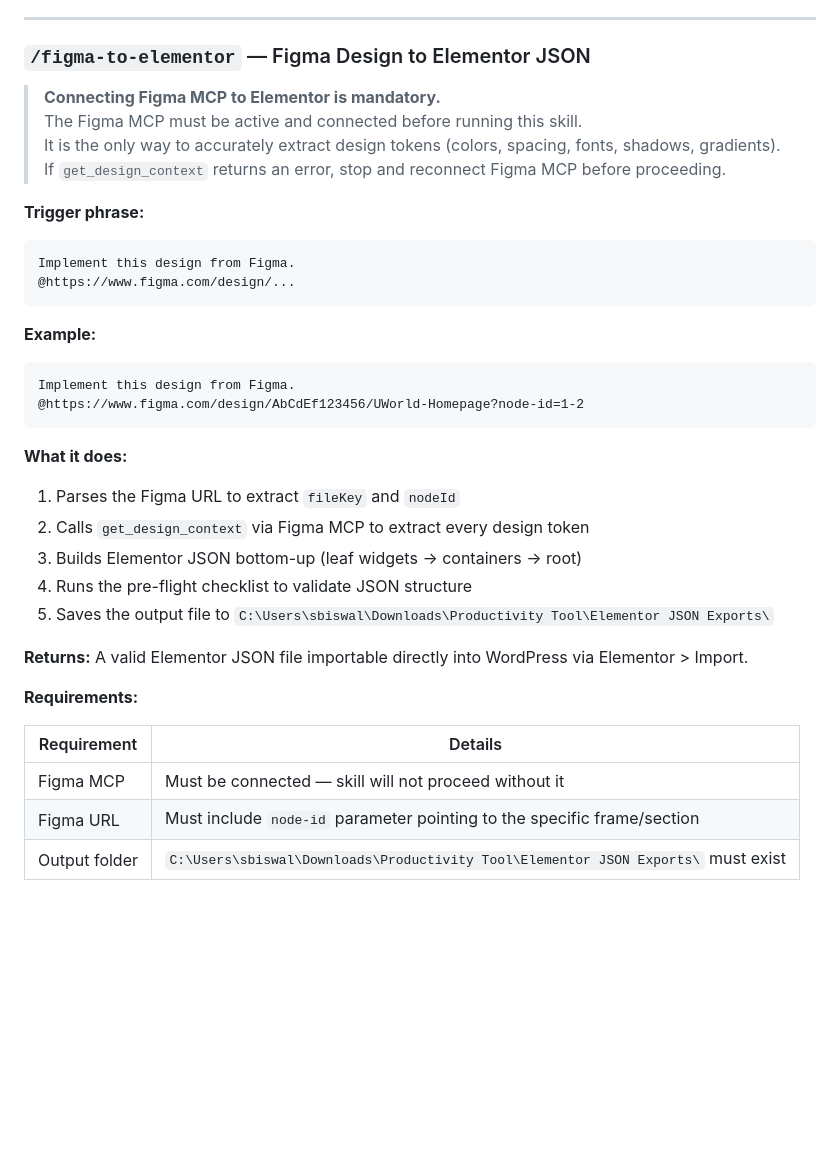
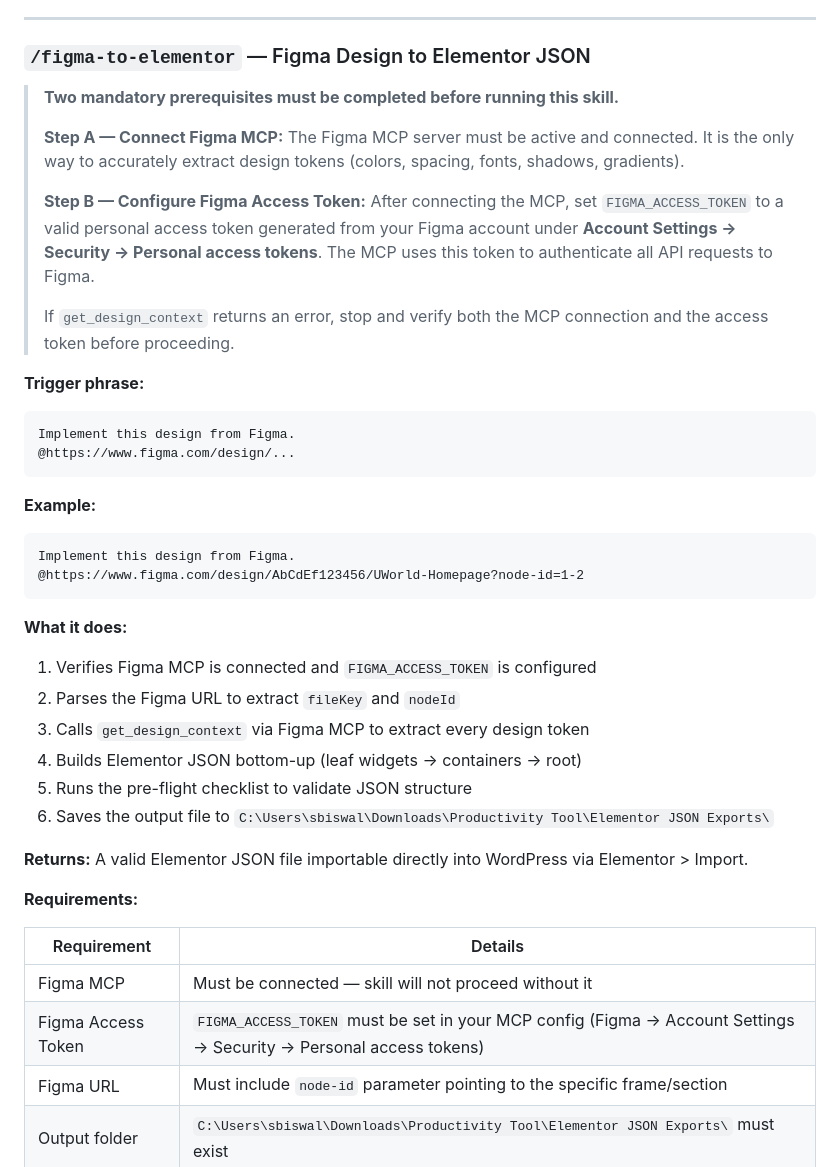
Before and after one commit to sbiswal-uworld/UGenie, a Markdown page: README.md, the part around one of its changes. Drawn GitHub-style; blank space fills up the shorter version.

```diff
--- a/README.md
+++ b/README.md
@@ -295,10 +294,15 @@ LIVE TABLE (Page):
 
 ### `/figma-to-elementor` — Figma Design to Elementor JSON
 
-> **Connecting Figma MCP to Elementor is mandatory.**
-> The Figma MCP must be active and connected before running this skill.
+> **Two mandatory prerequisites must be completed before running this skill.**
+>
+> **Step A — Connect Figma MCP:** The Figma MCP server must be active and connected.
 > It is the only way to accurately extract design tokens (colors, spacing, fonts, shadows, gradients).
-> If `get_design_context` returns an error, stop and reconnect Figma MCP before proceeding.
+>
+> **Step B — Configure Figma Access Token:** After connecting the MCP, set `FIGMA_ACCESS_TOKEN` to a valid personal access token generated from your Figma account under **Account Settings → Security → Personal access tokens**.
+> The MCP uses this token to authenticate all API requests to Figma.
+>
+> If `get_design_context` returns an error, stop and verify both the MCP connection and the access token before proceeding.
 
 **Trigger phrase:**
 
@@ -316,11 +320,12 @@ Implement this design from Figma.
 
 **What it does:**
 
-1. Parses the Figma URL to extract `fileKey` and `nodeId`
-2. Calls `get_design_context` via Figma MCP to extract every design token
-3. Builds Elementor JSON bottom-up (leaf widgets → containers → root)
-4. Runs the pre-flight checklist to validate JSON structure
-5. Saves the output file to `C:\Users\sbiswal\Downloads\Productivity Tool\Elementor JSON Exports\`
+1. Verifies Figma MCP is connected and `FIGMA_ACCESS_TOKEN` is configured
+2. Parses the Figma URL to extract `fileKey` and `nodeId`
+3. Calls `get_design_context` via Figma MCP to extract every design token
+4. Builds Elementor JSON bottom-up (leaf widgets → containers → root)
+5. Runs the pre-flight checklist to validate JSON structure
+6. Saves the output file to `C:\Users\sbiswal\Downloads\Productivity Tool\Elementor JSON Exports\`
 
 **Returns:** A valid Elementor JSON file importable directly into WordPress via Elementor > Import.
 
@@ -329,6 +334,7 @@ Implement this design from Figma.
 | Requirement | Details |
 |---|---|
 | Figma MCP | Must be connected — skill will not proceed without it |
+| Figma Access Token | `FIGMA_ACCESS_TOKEN` must be set in your MCP config (Figma → Account Settings → Security → Personal access tokens) |
 | Figma URL | Must include `node-id` parameter pointing to the specific frame/section |
 | Output folder | `C:\Users\sbiswal\Downloads\Productivity Tool\Elementor JSON Exports\` must exist |
 
```
Also changed, not shown: other parts of README.md (+4 -46 lines).
